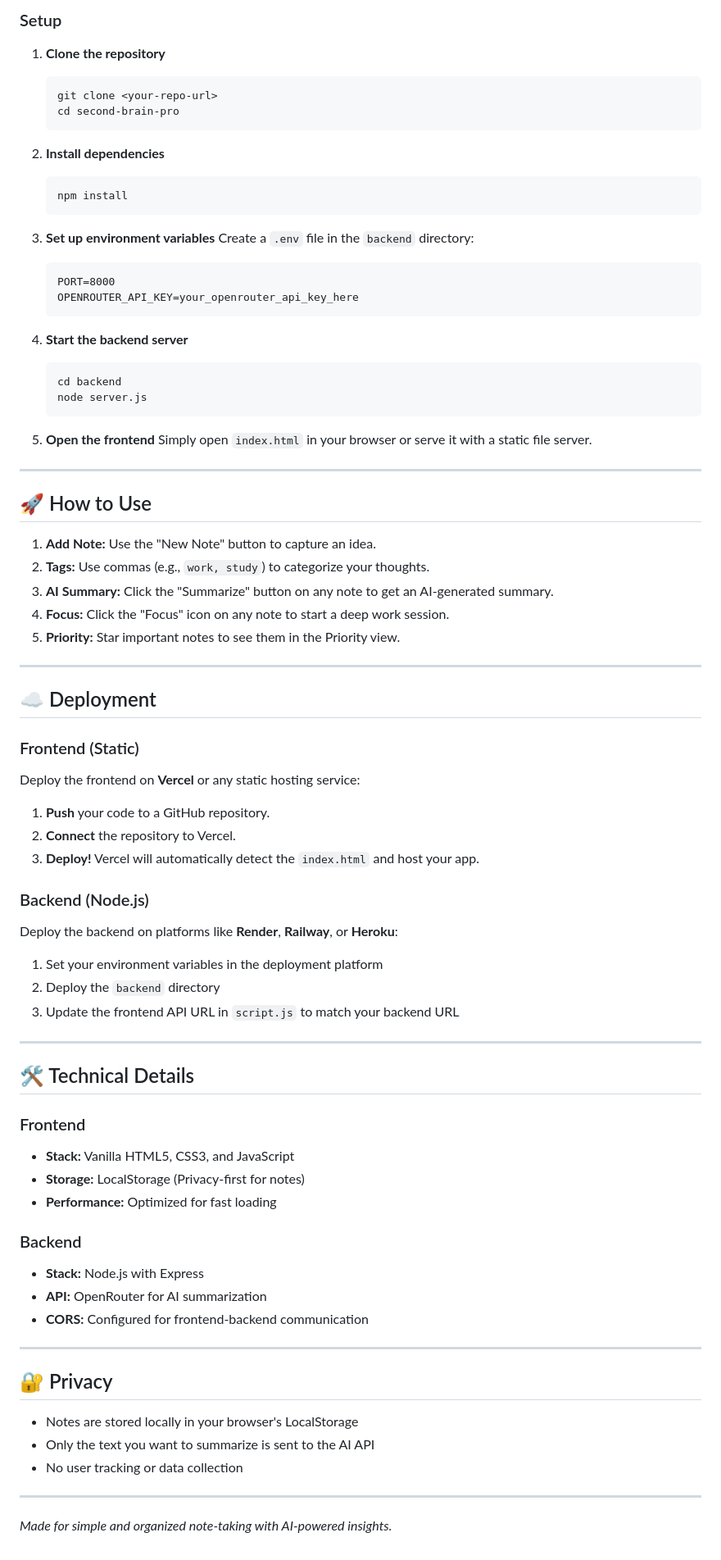
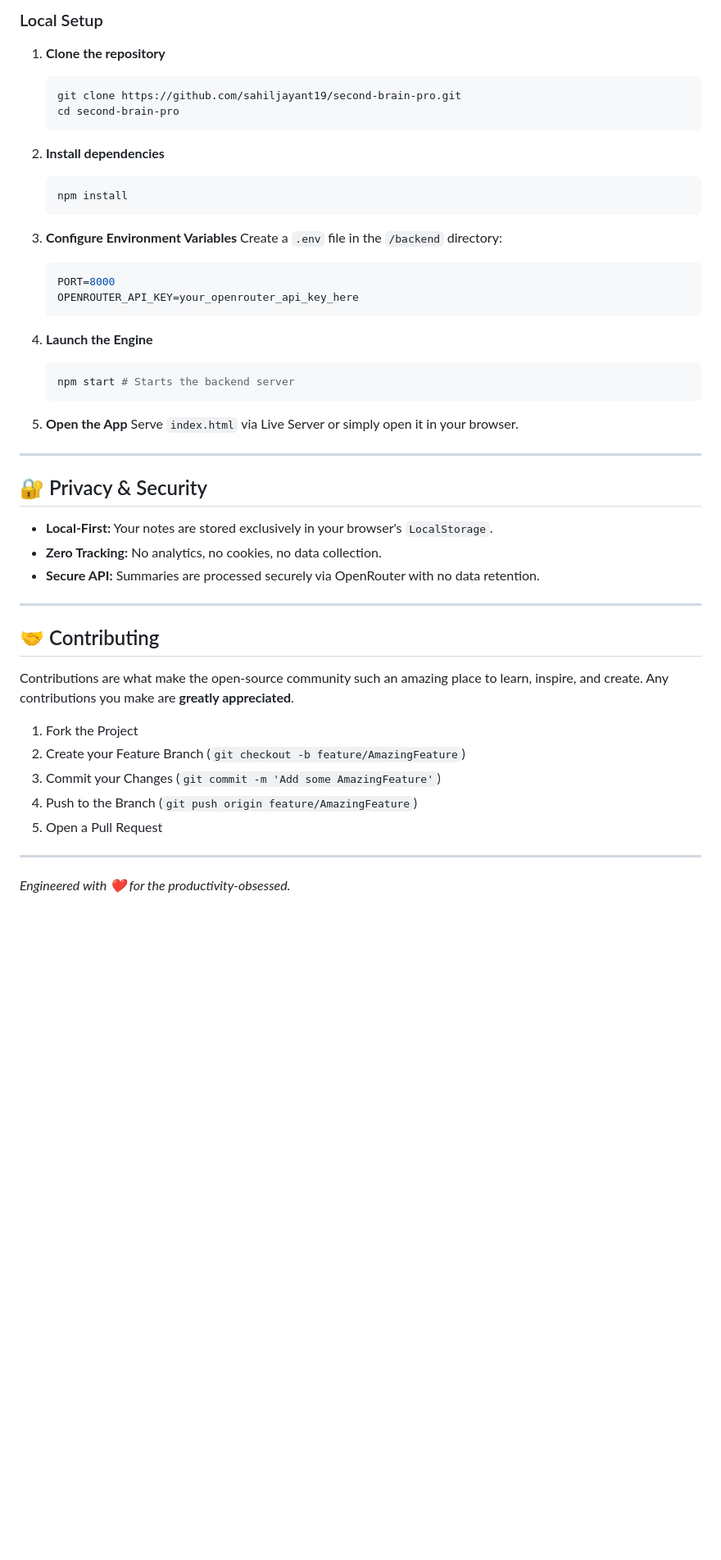
Before and after one commit to sahiljayant19/second-brain-pro, a Markdown page: README.md, the part around one of its changes. Shown at 82% size. GitHub-like rendering; blank space fills up the shorter version.

````diff
--- a/README.md
+++ b/README.md
@@ -42,9 +59,9 @@
 
-### Setup
+### Local Setup
 
 1. **Clone the repository**
    ```bash
-   git clone <your-repo-url>
+   git clone https://github.com/sahiljayant19/second-brain-pro.git
    cd second-brain-pro
    ```
 
@@ -53,72 +70,41 @@
    npm install
    ```
 
-3. **Set up environment variables**
-   Create a `.env` file in the `backend` directory:
-   ```
+3. **Configure Environment Variables**
+   Create a `.env` file in the `/backend` directory:
+   ```env
    PORT=8000
    OPENROUTER_API_KEY=your_openrouter_api_key_here
    ```
 
-4. **Start the backend server**
+4. **Launch the Engine**
    ```bash
-   cd backend
-   node server.js
+   npm start # Starts the backend server
    ```
 
-5. **Open the frontend**
-   Simply open `index.html` in your browser or serve it with a static file server.
+5. **Open the App**
+   Serve `index.html` via Live Server or simply open it in your browser.
 
 ---
 
-## 🚀 How to Use
+## 🔐 Privacy & Security
 
-1. **Add Note:** Use the "New Note" button to capture an idea.
-2. **Tags:** Use commas (e.g., `work, study`) to categorize your thoughts.
-3. **AI Summary:** Click the "Summarize" button on any note to get an AI-generated summary.
-4. **Focus:** Click the "Focus" icon on any note to start a deep work session.
-5. **Priority:** Star important notes to see them in the Priority view.
+- **Local-First:** Your notes are stored exclusively in your browser's `LocalStorage`.
+- **Zero Tracking:** No analytics, no cookies, no data collection.
+- **Secure API:** Summaries are processed securely via OpenRouter with no data retention.
 
 ---
 
-## ☁️ Deployment
+## 🤝 Contributing
 
-### Frontend (Static)
-Deploy the frontend on **Vercel** or any static hosting service:
+Contributions are what make the open-source community such an amazing place to learn, inspire, and create. Any contributions you make are **greatly appreciated**.
 
-1. **Push** your code to a GitHub repository.
-2. **Connect** the repository to Vercel.
-3. **Deploy!** Vercel will automatically detect the `index.html` and host your app.
-
-### Backend (Node.js)
-Deploy the backend on platforms like **Render**, **Railway**, or **Heroku**:
-
-1. Set your environment variables in the deployment platform
-2. Deploy the `backend` directory
-3. Update the frontend API URL in `script.js` to match your backend URL
+1. Fork the Project
+2. Create your Feature Branch (`git checkout -b feature/AmazingFeature`)
+3. Commit your Changes (`git commit -m 'Add some AmazingFeature'`)
+4. Push to the Branch (`git push origin feature/AmazingFeature`)
+5. Open a Pull Request
 
 ---
 
-## 🛠️ Technical Details
-
-### Frontend
-- **Stack:** Vanilla HTML5, CSS3, and JavaScript
-- **Storage:** LocalStorage (Privacy-first for notes)
-- **Performance:** Optimized for fast loading
-
-### Backend
-- **Stack:** Node.js with Express
-- **API:** OpenRouter for AI summarization
-- **CORS:** Configured for frontend-backend communication
-
----
-
-## 🔐 Privacy
-
-- Notes are stored locally in your browser's LocalStorage
-- Only the text you want to summarize is sent to the AI API
-- No user tracking or data collection
-
----
-
-*Made for simple and organized note-taking with AI-powered insights.*
+*Engineered with ❤️ for the productivity-obsessed.*
````
Also changed, not shown: other parts of README.md (+39 -22 lines), favicon.png (deleted), src/img/banner.png (added), 1 other file.
